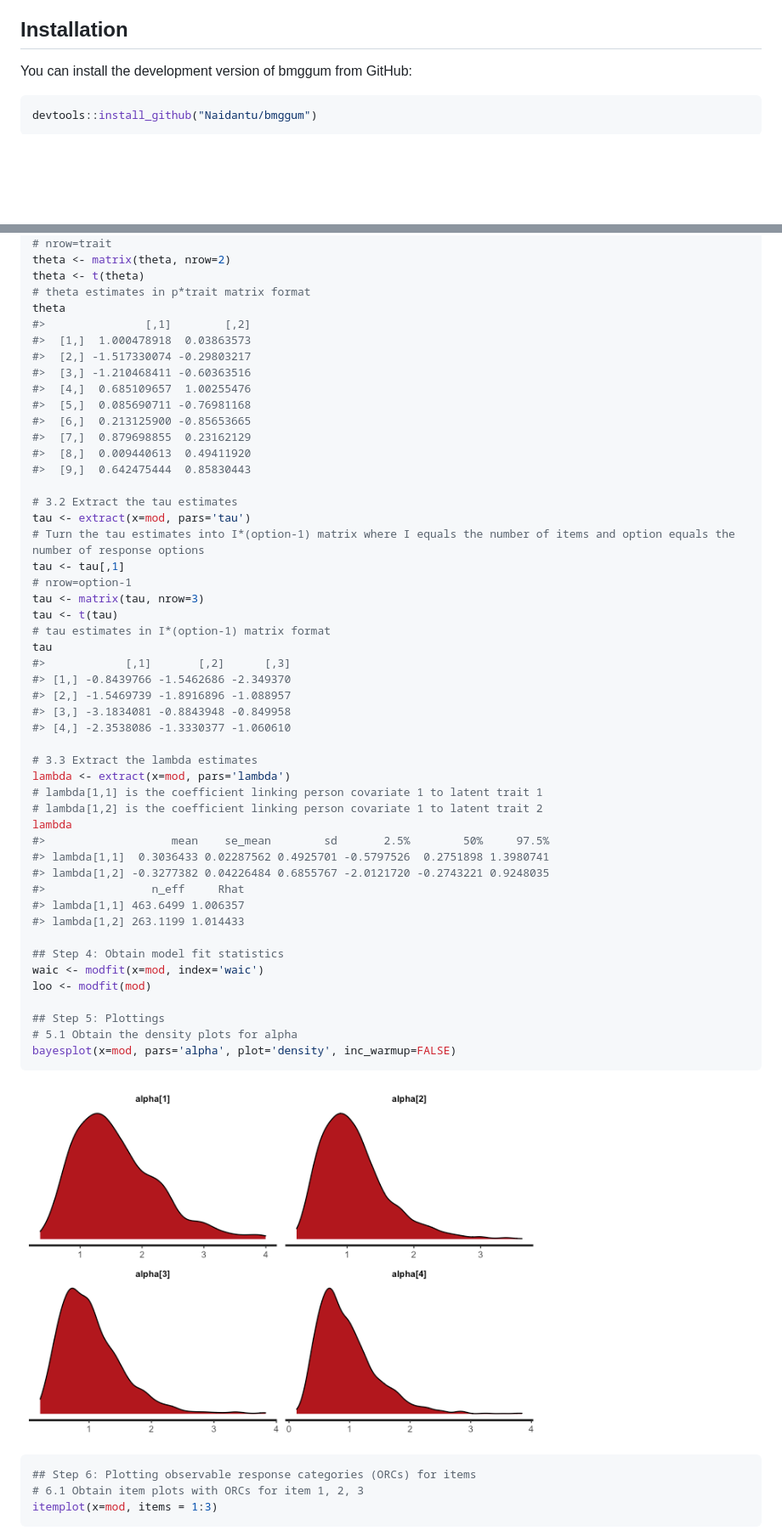
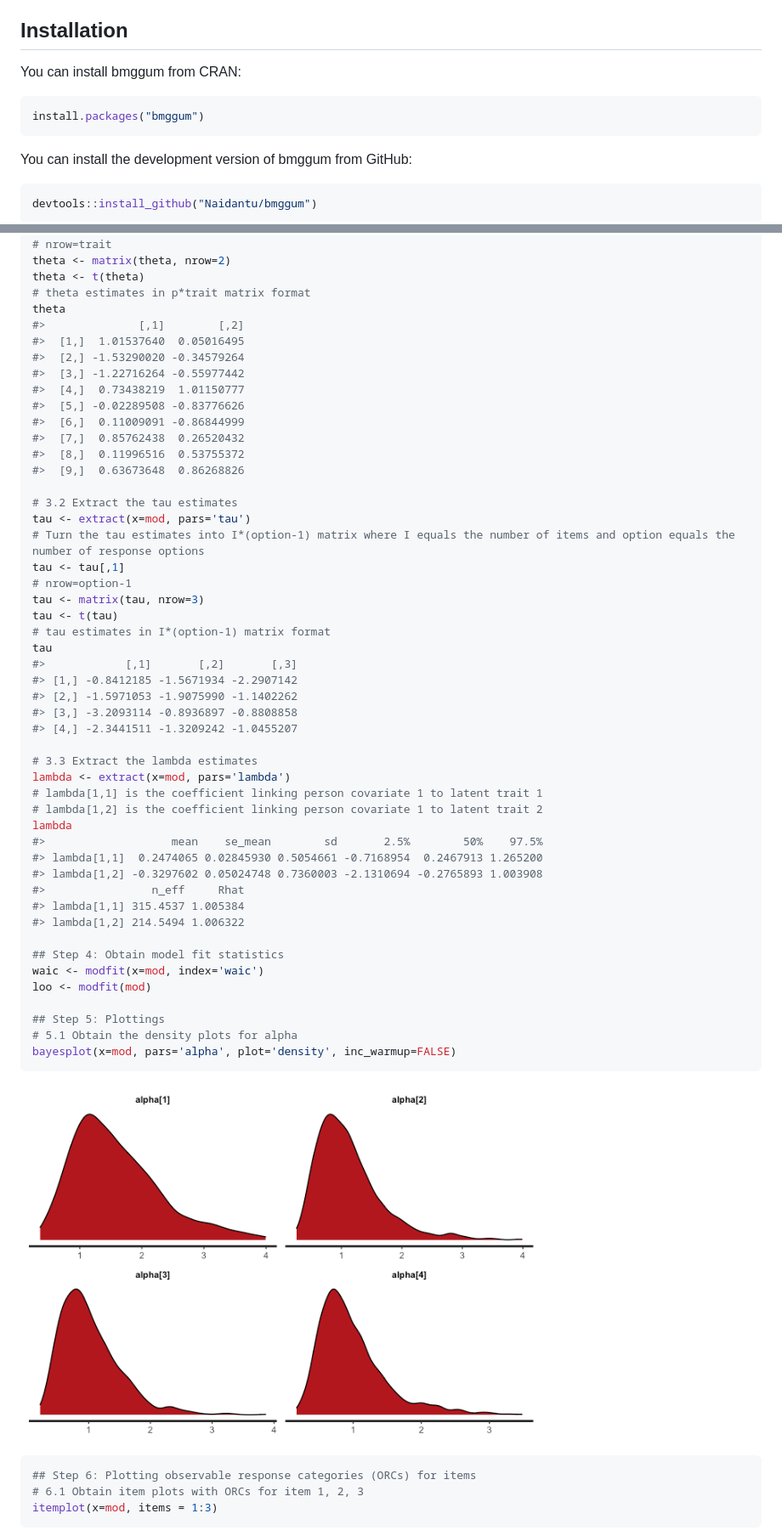
Before and after one commit to Naidantu/bmggum, a Markdown page: README.md, 2 parts joined by grey strips. Shown at 85% size. Rendered like a GitHub page; pictures changed too: man/figures/README-example-1.png; blank space fills up the shorter version.

Commit message:
Update badges and installation methods in README file

````diff
--- a/README.md
+++ b/README.md
@@ -30,6 +34,12 @@ the bmggum package:
     plottings, respectively.
 
 ## Installation
+
+You can install bmggum from CRAN:
+
+``` r
+install.packages("bmggum")
+```
 
 You can install the development version of bmggum from GitHub:
 
@@ -76,16 +86,16 @@ theta <- matrix(theta, nrow=2)
 theta <- t(theta)
 # theta estimates in p*trait matrix format
 theta
-#>               [,1]        [,2]
-#>  [1,]  1.000478918  0.03863573
-#>  [2,] -1.517330074 -0.29803217
-#>  [3,] -1.210468411 -0.60363516
-#>  [4,]  0.685109657  1.00255476
-#>  [5,]  0.085690711 -0.76981168
-#>  [6,]  0.213125900 -0.85653665
-#>  [7,]  0.879698855  0.23162129
-#>  [8,]  0.009440613  0.49411920
-#>  [9,]  0.642475444  0.85830443
+#>              [,1]        [,2]
+#>  [1,]  1.01537640  0.05016495
+#>  [2,] -1.53290020 -0.34579264
+#>  [3,] -1.22716264 -0.55977442
+#>  [4,]  0.73438219  1.01150777
+#>  [5,] -0.02289508 -0.83776626
+#>  [6,]  0.11009091 -0.86844999
+#>  [7,]  0.85762438  0.26520432
+#>  [8,]  0.11996516  0.53755372
+#>  [9,]  0.63673648  0.86268826
 
 # 3.2 Extract the tau estimates
 tau <- extract(x=mod, pars='tau')
@@ -96,23 +106,23 @@ tau <- matrix(tau, nrow=3)
 tau <- t(tau)
 # tau estimates in I*(option-1) matrix format
 tau
-#>            [,1]       [,2]      [,3]
-#> [1,] -0.8439766 -1.5462686 -2.349370
-#> [2,] -1.5469739 -1.8916896 -1.088957
-#> [3,] -3.1834081 -0.8843948 -0.849958
-#> [4,] -2.3538086 -1.3330377 -1.060610
+#>            [,1]       [,2]       [,3]
+#> [1,] -0.8412185 -1.5671934 -2.2907142
+#> [2,] -1.5971053 -1.9075990 -1.1402262
+#> [3,] -3.2093114 -0.8936897 -0.8808858
+#> [4,] -2.3441511 -1.3209242 -1.0455207
 
 # 3.3 Extract the lambda estimates
 lambda <- extract(x=mod, pars='lambda')
 # lambda[1,1] is the coefficient linking person covariate 1 to latent trait 1
 # lambda[1,2] is the coefficient linking person covariate 1 to latent trait 2
 lambda
-#>                   mean    se_mean        sd       2.5%        50%     97.5%
-#> lambda[1,1]  0.3036433 0.02287562 0.4925701 -0.5797526  0.2751898 1.3980741
-#> lambda[1,2] -0.3277382 0.04226484 0.6855767 -2.0121720 -0.2743221 0.9248035
+#>                   mean    se_mean        sd       2.5%        50%    97.5%
+#> lambda[1,1]  0.2474065 0.02845930 0.5054661 -0.7168954  0.2467913 1.265200
+#> lambda[1,2] -0.3297602 0.05024748 0.7360003 -2.1310694 -0.2765893 1.003908
 #>                n_eff     Rhat
-#> lambda[1,1] 463.6499 1.006357
-#> lambda[1,2] 263.1199 1.014433
+#> lambda[1,1] 315.4537 1.005384
+#> lambda[1,2] 214.5494 1.006322
 
 ## Step 4: Obtain model fit statistics
 waic <- modfit(x=mod, index='waic')
````
Also changed, not shown: other parts of README.md (+4 -0 lines), man/figures/README-example-2.png, 1 other file.
